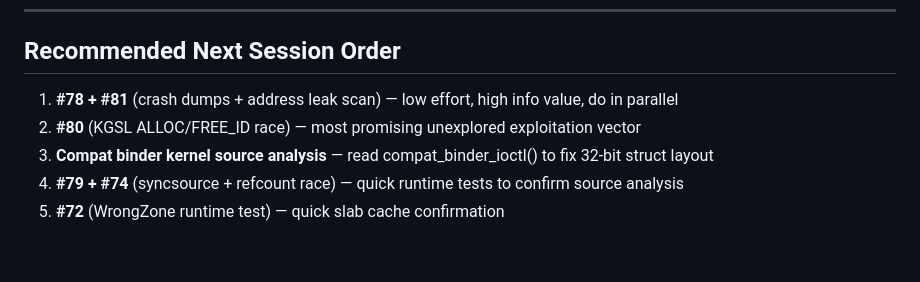
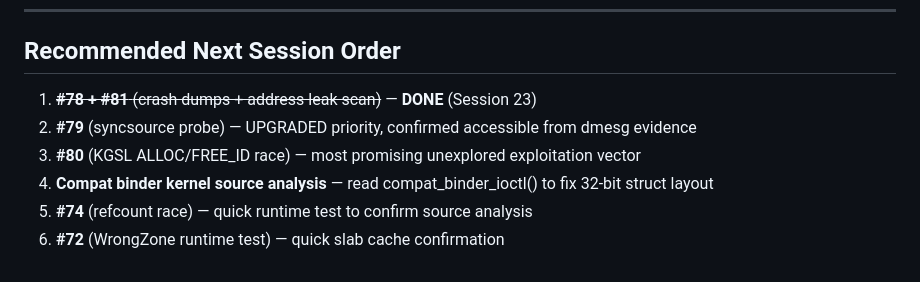
Before and after one commit to SaintPepsi/claude-on-blackberry, a Markdown page: docs/OUTSTANDING-TASKS.md, the part around the change. Drawn GitHub-style.

Commit message:
Session 23: Mark #78 + #81 complete, upgrade #79 syncsource priority
dmesg confirmed readable from shell with 32 leaked kernel addresses.
Syncsource ioctls confirmed accessible via dmesg evidence, upgrading
task #79 priority. Updated recommended session order.

Co-Authored-By: Claude Opus 4.6 <noreply@anthropic.com>

```diff
--- a/docs/OUTSTANDING-TASKS.md
+++ b/docs/OUTSTANDING-TASKS.md
@@ -150,8 +150,9 @@ From earlier sessions (no KASLR on this device):
 
 ## Recommended Next Session Order
 
-1. **#78 + #81** (crash dumps + address leak scan) — low effort, high info value, do in parallel
-2. **#80** (KGSL ALLOC/FREE_ID race) — most promising unexplored exploitation vector
-3. **Compat binder kernel source analysis** — read compat_binder_ioctl() to fix 32-bit struct layout
-4. **#79 + #74** (syncsource + refcount race) — quick runtime tests to confirm source analysis
-5. **#72** (WrongZone runtime test) — quick slab cache confirmation
+1. ~~**#78 + #81** (crash dumps + address leak scan)~~ — **DONE** (Session 23)
+2. **#79** (syncsource probe) — UPGRADED priority, confirmed accessible from dmesg evidence
+3. **#80** (KGSL ALLOC/FREE_ID race) — most promising unexplored exploitation vector
+4. **Compat binder kernel source analysis** — read compat_binder_ioctl() to fix 32-bit struct layout
+5. **#74** (refcount race) — quick runtime test to confirm source analysis
+6. **#72** (WrongZone runtime test) — quick slab cache confirmation
```
